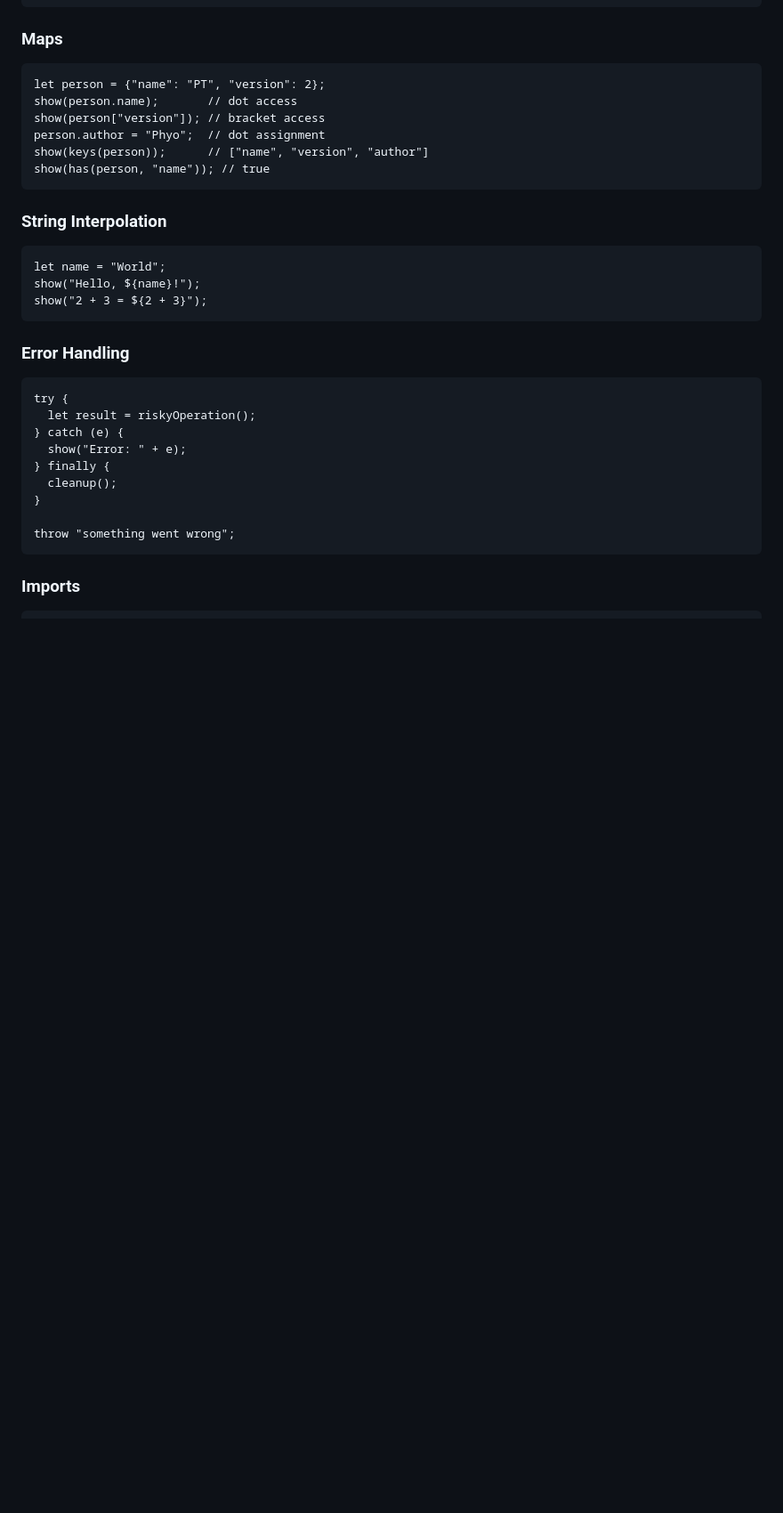
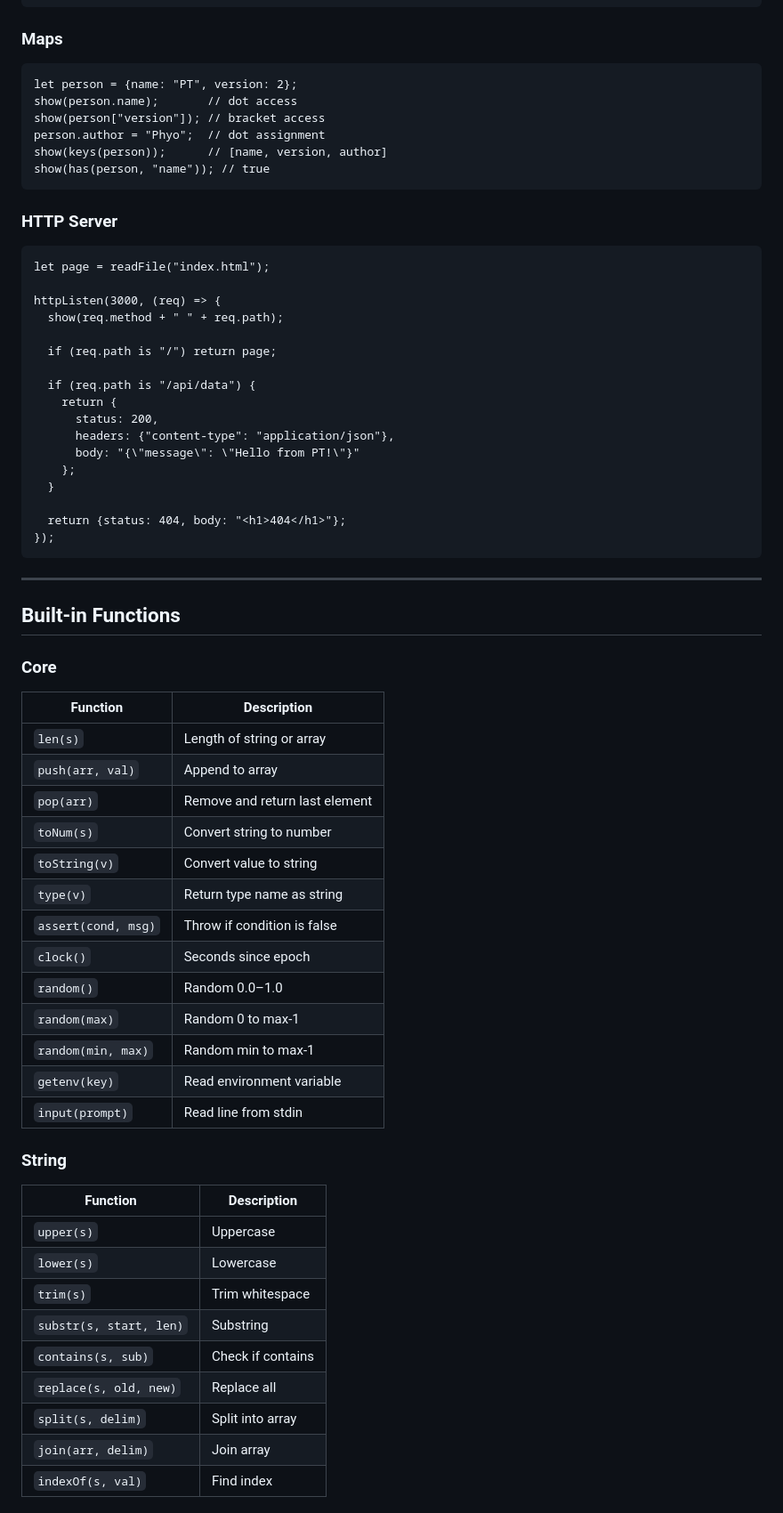
Before and after one commit to phyothant-dev/PT-Programming-Language, a Markdown page: README.md, the part around one of its changes. Shown at 89% size. Drawn GitHub-style; blank space fills up the shorter version.

````diff
--- a/README.md
+++ b/README.md
@@ -260,35 +422,67 @@ show(c());  // 2
 ### Maps
 
 ```pt
-let person = {"name": "PT", "version": 2};
+let person = {name: "PT", version: 2};
 show(person.name);       // dot access
 show(person["version"]); // bracket access
 person.author = "Phyo";  // dot assignment
-show(keys(person));      // ["name", "version", "author"]
+show(keys(person));      // [name, version, author]
 show(has(person, "name")); // true
 ```
 
-### String Interpolation
+### HTTP Server
 
 ```pt
-let name = "World";
-show("Hello, ${name}!");
-show("2 + 3 = ${2 + 3}");
+let page = readFile("index.html");
+
+httpListen(3000, (req) => {
+  show(req.method + " " + req.path);
+
+  if (req.path is "/") return page;
+
+  if (req.path is "/api/data") {
+    return {
+      status: 200,
+      headers: {"content-type": "application/json"},
+      body: "{\"message\": \"Hello from PT!\"}"
+    };
+  }
+
+  return {status: 404, body: "<h1>404</h1>"};
+});
 ```
 
-### Error Handling
+---
 
-```pt
-try {
-  let result = riskyOperation();
-} catch (e) {
-  show("Error: " + e);
-} finally {
-  cleanup();
-}
+## Built-in Functions
 
-throw "something went wrong";
-```
+### Core
+| Function | Description |
+|----------|-------------|
+| `len(s)` | Length of string or array |
+| `push(arr, val)` | Append to array |
+| `pop(arr)` | Remove and return last element |
+| `toNum(s)` | Convert string to number |
+| `toString(v)` | Convert value to string |
+| `type(v)` | Return type name as string |
+| `assert(cond, msg)` | Throw if condition is false |
+| `clock()` | Seconds since epoch |
+| `random()` | Random 0.0–1.0 |
+| `random(max)` | Random 0 to max-1 |
+| `random(min, max)` | Random min to max-1 |
+| `getenv(key)` | Read environment variable |
+| `input(prompt)` | Read line from stdin |
 
-### Imports
+### String
+| Function | Description |
+|----------|-------------|
+| `upper(s)` | Uppercase |
+| `lower(s)` | Lowercase |
+| `trim(s)` | Trim whitespace |
+| `substr(s, start, len)` | Substring |
+| `contains(s, sub)` | Check if contains |
+| `replace(s, old, new)` | Replace all |
+| `split(s, delim)` | Split into array |
+| `join(arr, delim)` | Join array |
+| `indexOf(s, val)` | Find index |
 
````
Also changed, not shown: other parts of README.md (+222 -124 lines).
